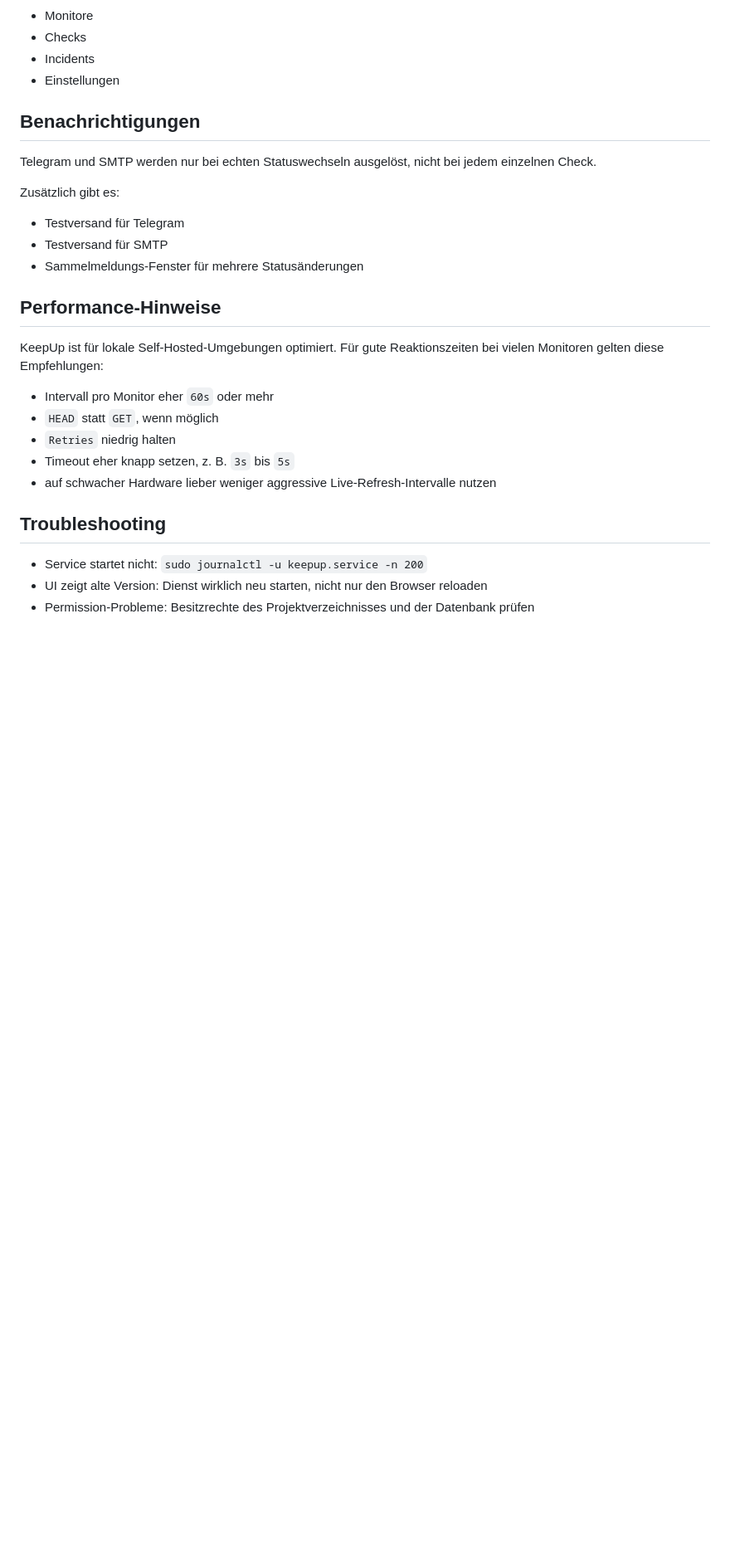
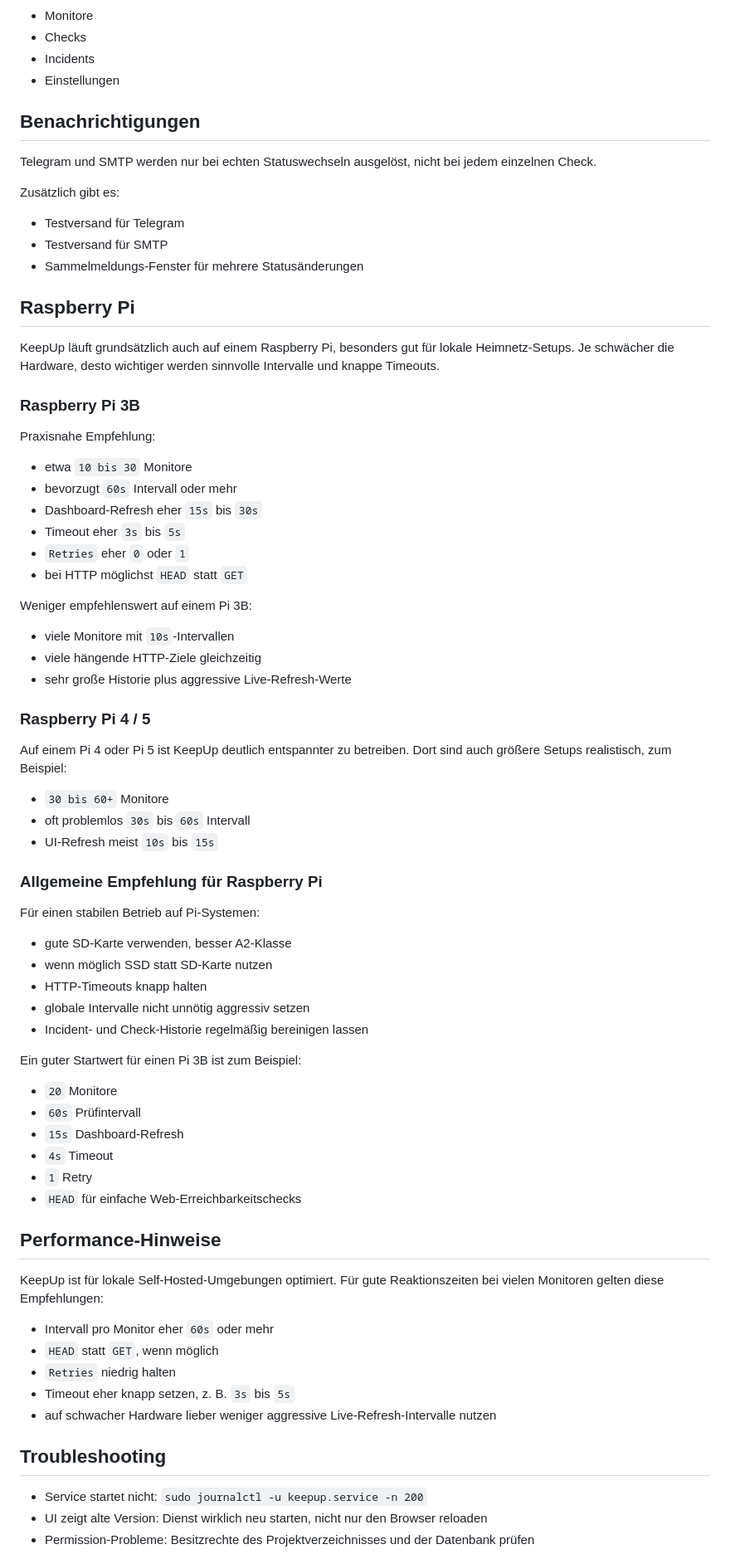
Before and after one commit to Schello805/keepup, a Markdown page: README.md, the part around the change. Shown at 83% size. GitHub-like rendering; blank space fills up the shorter version.

Commit message:
Document Raspberry Pi sizing recommendations

```diff
--- a/README.md
+++ b/README.md
@@ -132,6 +132,54 @@ Zusätzlich gibt es:
 - Testversand für SMTP
 - Sammelmeldungs-Fenster für mehrere Statusänderungen
 
+## Raspberry Pi
+
+KeepUp läuft grundsätzlich auch auf einem Raspberry Pi, besonders gut für lokale Heimnetz-Setups. Je schwächer die Hardware, desto wichtiger werden sinnvolle Intervalle und knappe Timeouts.
+
+### Raspberry Pi 3B
+
+Praxisnahe Empfehlung:
+
+- etwa `10 bis 30` Monitore
+- bevorzugt `60s` Intervall oder mehr
+- Dashboard-Refresh eher `15s` bis `30s`
+- Timeout eher `3s` bis `5s`
+- `Retries` eher `0` oder `1`
+- bei HTTP möglichst `HEAD` statt `GET`
+
+Weniger empfehlenswert auf einem Pi 3B:
+
+- viele Monitore mit `10s`-Intervallen
+- viele hängende HTTP-Ziele gleichzeitig
+- sehr große Historie plus aggressive Live-Refresh-Werte
+
+### Raspberry Pi 4 / 5
+
+Auf einem Pi 4 oder Pi 5 ist KeepUp deutlich entspannter zu betreiben. Dort sind auch größere Setups realistisch, zum Beispiel:
+
+- `30 bis 60+` Monitore
+- oft problemlos `30s` bis `60s` Intervall
+- UI-Refresh meist `10s` bis `15s`
+
+### Allgemeine Empfehlung für Raspberry Pi
+
+Für einen stabilen Betrieb auf Pi-Systemen:
+
+- gute SD-Karte verwenden, besser A2-Klasse
+- wenn möglich SSD statt SD-Karte nutzen
+- HTTP-Timeouts knapp halten
+- globale Intervalle nicht unnötig aggressiv setzen
+- Incident- und Check-Historie regelmäßig bereinigen lassen
+
+Ein guter Startwert für einen Pi 3B ist zum Beispiel:
+
+- `20` Monitore
+- `60s` Prüfintervall
+- `15s` Dashboard-Refresh
+- `4s` Timeout
+- `1` Retry
+- `HEAD` für einfache Web-Erreichbarkeitschecks
+
 ## Performance-Hinweise
 
 KeepUp ist für lokale Self-Hosted-Umgebungen optimiert. Für gute Reaktionszeiten bei vielen Monitoren gelten diese Empfehlungen:
```
